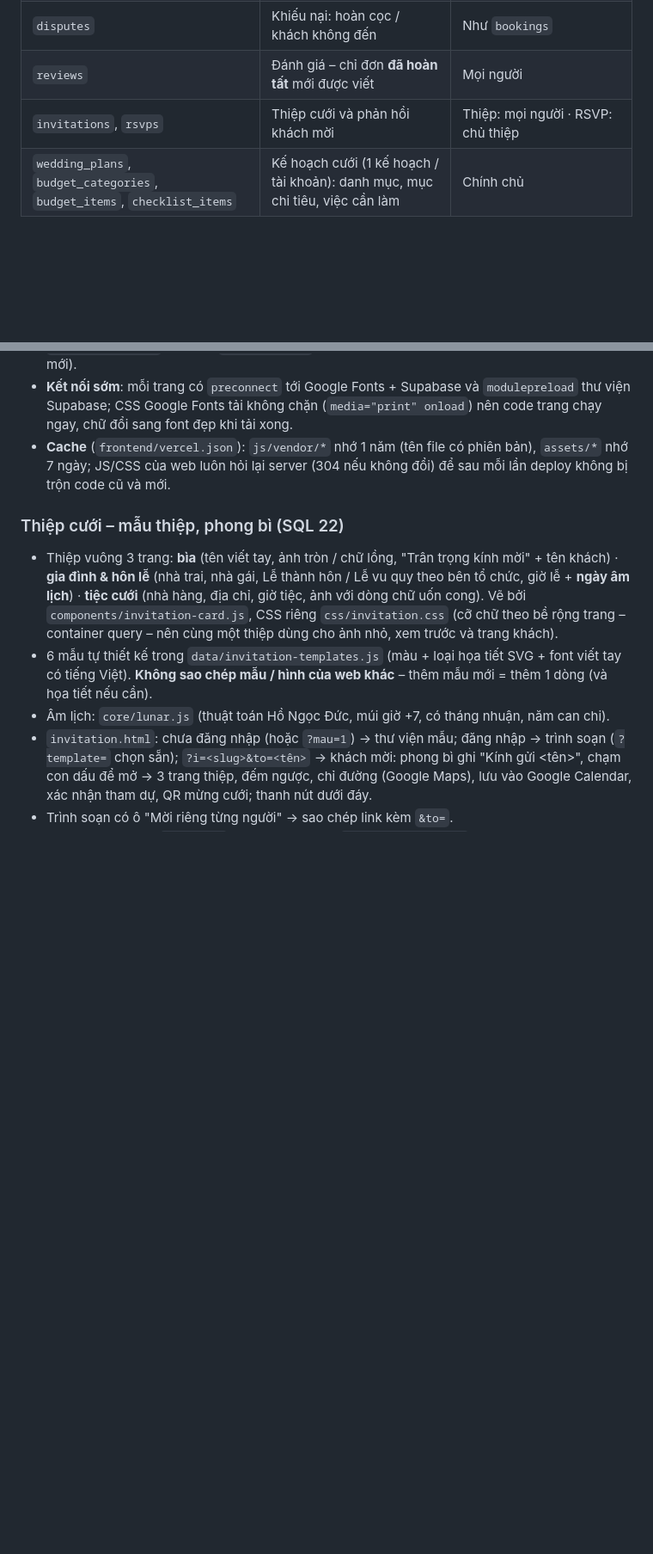
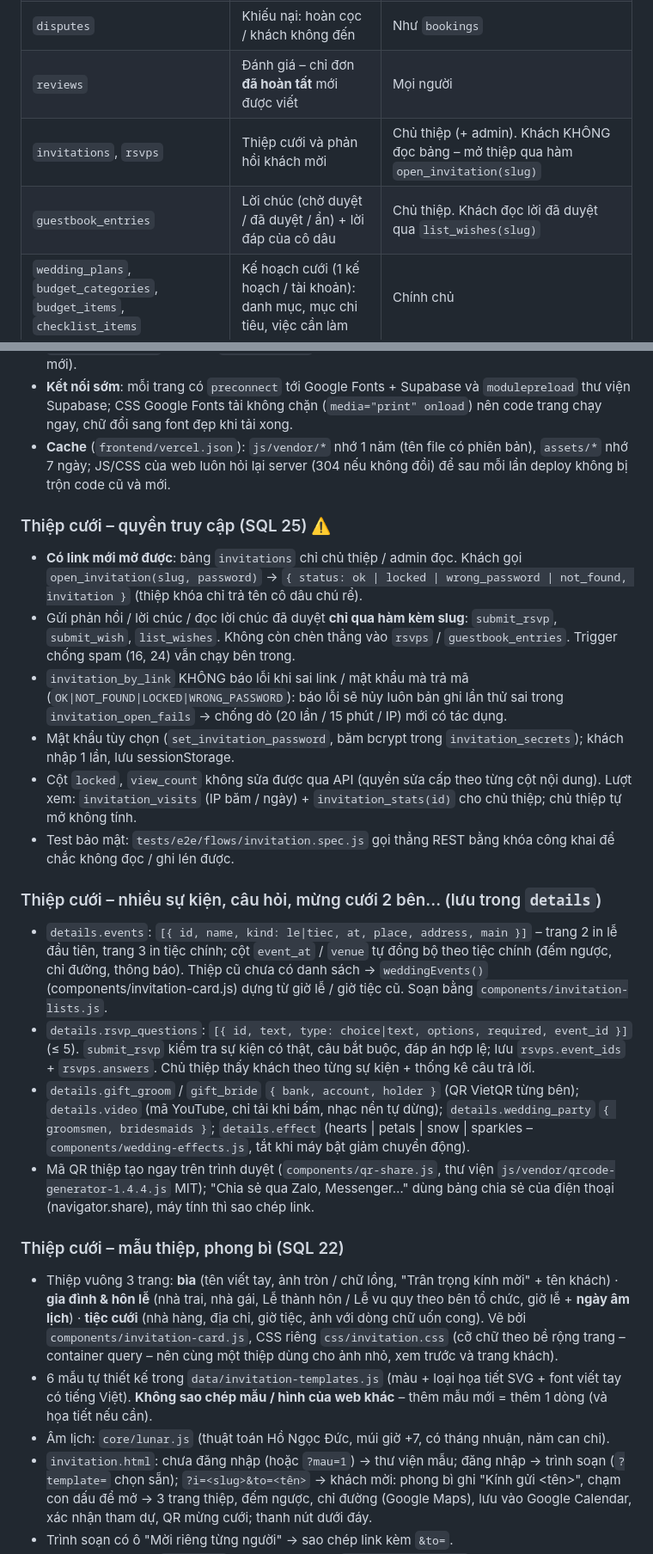
Before and after one commit to anh1vipboy/tram-hy, a Markdown page: TAI_LIEU_PHAT_TRIEN.md, 2 parts joined by grey strips. Shown at 86% size. Rendered like a GitHub page; blank space fills up the shorter version.

Commit message:
docs: invitation access model (SQL 25) and new invitation features
Co-Authored-By: Claude Opus 5.5 <noreply@anthropic.com>

```diff
--- a/TAI_LIEU_PHAT_TRIEN.md
+++ b/TAI_LIEU_PHAT_TRIEN.md
@@ -118,7 +119,8 @@ exe202/
 | `milestones` | 3 chặng thanh toán của mỗi đơn | Như `bookings` |
 | `disputes` | Khiếu nại: hoàn cọc / khách không đến | Như `bookings` |
 | `reviews` | Đánh giá – chỉ đơn **đã hoàn tất** mới được viết | Mọi người |
-| `invitations`, `rsvps` | Thiệp cưới và phản hồi khách mời | Thiệp: mọi người · RSVP: chủ thiệp |
+| `invitations`, `rsvps` | Thiệp cưới và phản hồi khách mời | Chủ thiệp (+ admin). Khách KHÔNG đọc bảng – mở thiệp qua hàm `open_invitation(slug)` |
+| `guestbook_entries` | Lời chúc (chờ duyệt / đã duyệt / ẩn) + lời đáp của cô dâu | Chủ thiệp. Khách đọc lời đã duyệt qua `list_wishes(slug)` |
 | `wedding_plans`, `budget_categories`, `budget_items`, `checklist_items` | Kế hoạch cưới (1 kế hoạch / tài khoản): danh mục, mục chi tiêu, việc cần làm | Chính chủ |
 
 ### 4.2 Escrow 3 chặng
@@ -325,6 +327,31 @@ Hiện có 27 bài × 2 thiết bị cho **khách chưa đăng nhập**: mọi t
 - **Cache** (`frontend/vercel.json`): `js/vendor/*` nhớ 1 năm (tên file có phiên bản), `assets/*` nhớ 7 ngày;
   JS/CSS của web luôn hỏi lại server (304 nếu không đổi) để sau mỗi lần deploy không bị trộn code cũ và mới.
 
+### Thiệp cưới – quyền truy cập (SQL 25) ⚠️
+- **Có link mới mở được**: bảng `invitations` chỉ chủ thiệp / admin đọc. Khách gọi `open_invitation(slug, password)` →
+  `{ status: ok | locked | wrong_password | not_found, invitation }` (thiệp khóa chỉ trả tên cô dâu chú rể).
+- Gửi phản hồi / lời chúc / đọc lời chúc đã duyệt **chỉ qua hàm kèm slug**: `submit_rsvp`, `submit_wish`, `list_wishes`.
+  Không còn chèn thẳng vào `rsvps` / `guestbook_entries`. Trigger chống spam (16, 24) vẫn chạy bên trong.
+- `invitation_by_link` KHÔNG báo lỗi khi sai link / mật khẩu mà trả mã (`OK|NOT_FOUND|LOCKED|WRONG_PASSWORD`): báo lỗi
+  sẽ hủy luôn bản ghi lần thử sai trong `invitation_open_fails` → chống dò (20 lần / 15 phút / IP) mới có tác dụng.
+- Mật khẩu tùy chọn (`set_invitation_password`, băm bcrypt trong `invitation_secrets`); khách nhập 1 lần, lưu sessionStorage.
+- Cột `locked`, `view_count` không sửa được qua API (quyền sửa cấp theo từng cột nội dung). Lượt xem: `invitation_visits`
+  (IP băm / ngày) + `invitation_stats(id)` cho chủ thiệp; chủ thiệp tự mở không tính.
+- Test bảo mật: `tests/e2e/flows/invitation.spec.js` gọi thẳng REST bằng khóa công khai để chắc không đọc / ghi lén được.
+
+### Thiệp cưới – nhiều sự kiện, câu hỏi, mừng cưới 2 bên… (lưu trong `details`)
+- `details.events`: `[{ id, name, kind: le|tiec, at, place, address, main }]` – trang 2 in lễ đầu tiên, trang 3 in tiệc chính;
+  cột `event_at` / `venue` tự đồng bộ theo tiệc chính (đếm ngược, chỉ đường, thông báo). Thiệp cũ chưa có danh sách →
+  `weddingEvents()` (components/invitation-card.js) dựng từ giờ lễ / giờ tiệc cũ. Soạn bằng `components/invitation-lists.js`.
+- `details.rsvp_questions`: `[{ id, text, type: choice|text, options, required, event_id }]` (≤ 5). `submit_rsvp` kiểm tra
+  sự kiện có thật, câu bắt buộc, đáp án hợp lệ; lưu `rsvps.event_ids` + `rsvps.answers`. Chủ thiệp thấy khách theo từng
+  sự kiện + thống kê câu trả lời.
+- `details.gift_groom` / `gift_bride` `{ bank, account, holder }` (QR VietQR từng bên); `details.video` (mã YouTube, chỉ tải
+  khi bấm, nhạc nền tự dừng); `details.wedding_party` `{ groomsmen, bridesmaids }`; `details.effect` (hearts | petals | snow |
+  sparkles – `components/wedding-effects.js`, tắt khi máy bật giảm chuyển động).
+- Mã QR thiệp tạo ngay trên trình duyệt (`components/qr-share.js`, thư viện `js/vendor/qrcode-generator-1.4.4.js` MIT);
+  "Chia sẻ qua Zalo, Messenger…" dùng bảng chia sẻ của điện thoại (navigator.share), máy tính thì sao chép link.
+
 ### Thiệp cưới – mẫu thiệp, phong bì (SQL 22)
 - Thiệp vuông 3 trang: **bìa** (tên viết tay, ảnh tròn / chữ lồng, "Trân trọng kính mời" + tên khách) · **gia đình & hôn lễ**
   (nhà trai, nhà gái, Lễ thành hôn / Lễ vu quy theo bên tổ chức, giờ lễ + **ngày âm lịch**) · **tiệc cưới** (nhà hàng,
```
Also changed, not shown: other parts of TAI_LIEU_PHAT_TRIEN.md (+3 -1 lines).
